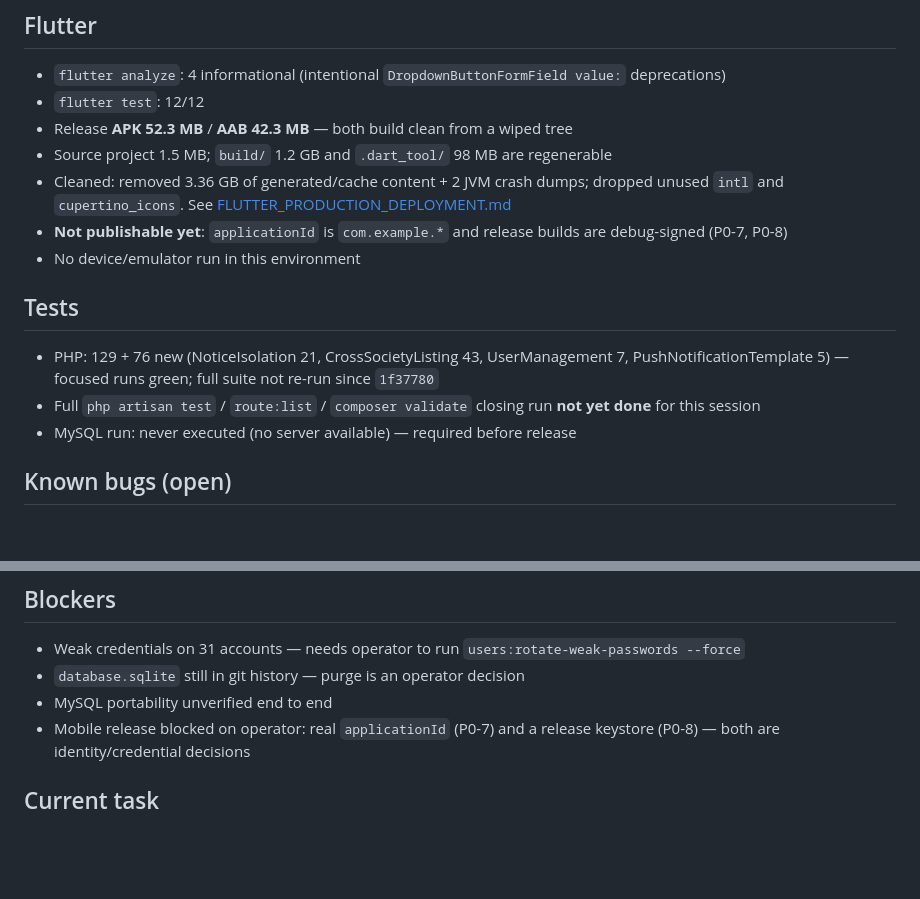
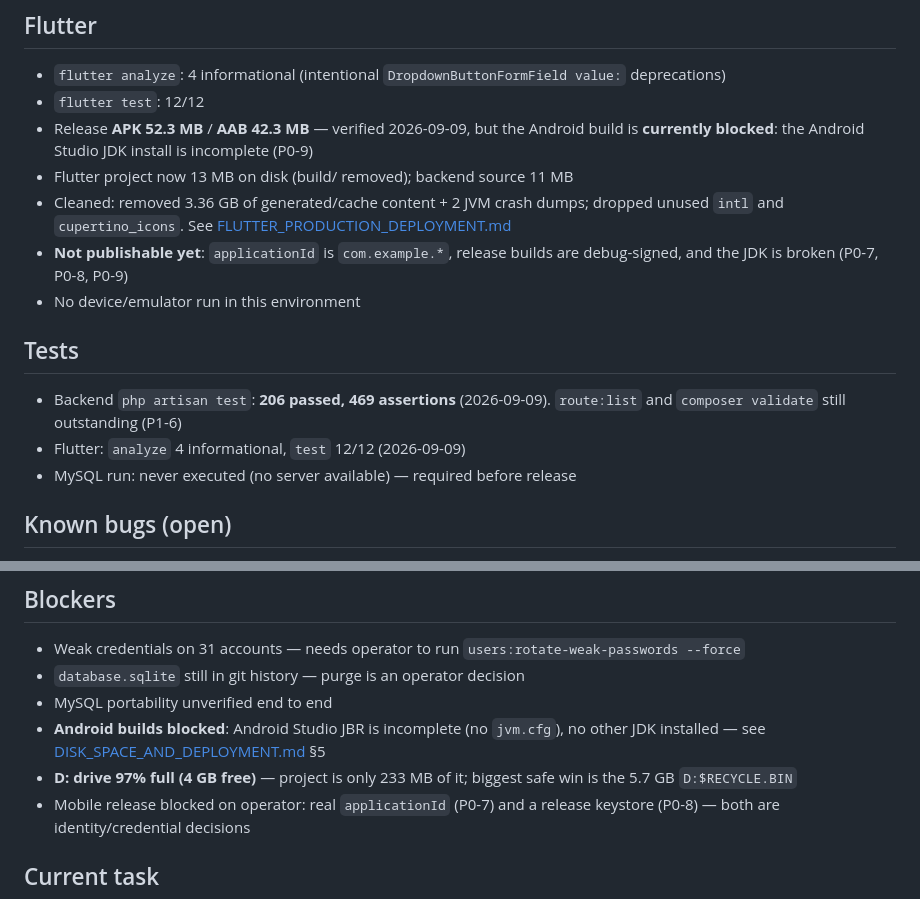
Before and after one commit to suraj14/societyflow, a Markdown page: docs/CURRENT_STATUS.md, 2 parts joined by grey strips. Rendered like a GitHub page; blank space fills up the shorter version.

```diff
--- a/docs/CURRENT_STATUS.md
+++ b/docs/CURRENT_STATUS.md
@@ -28,18 +28,20 @@ Update this after every major task. Keep it short; link, don't paste.
 
 - `flutter analyze`: 4 informational (intentional `DropdownButtonFormField value:` deprecations)
 - `flutter test`: 12/12
-- Release **APK 52.3 MB** / **AAB 42.3 MB** — both build clean from a wiped tree
-- Source project 1.5 MB; `build/` 1.2 GB and `.dart_tool/` 98 MB are regenerable
+- Release **APK 52.3 MB** / **AAB 42.3 MB** — verified 2026-09-09, but the Android
+  build is **currently blocked**: the Android Studio JDK install is incomplete (P0-9)
+- Flutter project now 13 MB on disk (build/ removed); backend source 11 MB
 - Cleaned: removed 3.36 GB of generated/cache content + 2 JVM crash dumps; dropped
   unused `intl` and `cupertino_icons`. See [FLUTTER_PRODUCTION_DEPLOYMENT.md](FLUTTER_PRODUCTION_DEPLOYMENT.md)
-- **Not publishable yet**: `applicationId` is `com.example.*` and release builds
-  are debug-signed (P0-7, P0-8)
+- **Not publishable yet**: `applicationId` is `com.example.*`, release builds are
+  debug-signed, and the JDK is broken (P0-7, P0-8, P0-9)
 - No device/emulator run in this environment
 
 ## Tests
 
-- PHP: 129 + 76 new (NoticeIsolation 21, CrossSocietyListing 43, UserManagement 7, PushNotificationTemplate 5) — focused runs green; full suite not re-run since `1f37780`
-- Full `php artisan test` / `route:list` / `composer validate` closing run **not yet done** for this session
+- Backend `php artisan test`: **206 passed, 469 assertions** (2026-09-09). `route:list`
+  and `composer validate` still outstanding (P1-6)
+- Flutter: `analyze` 4 informational, `test` 12/12 (2026-09-09)
 - MySQL run: never executed (no server available) — required before release
 
 ## Known bugs (open)
@@ -62,6 +64,10 @@ Earlier session (13 commits): see `git log 5913335..1f37780` and [PRODUCTION_CHE
 - Weak credentials on 31 accounts — needs operator to run `users:rotate-weak-passwords --force`
 - `database.sqlite` still in git history — purge is an operator decision
 - MySQL portability unverified end to end
+- **Android builds blocked**: Android Studio JBR is incomplete (no `jvm.cfg`), no
+  other JDK installed — see [DISK_SPACE_AND_DEPLOYMENT.md](DISK_SPACE_AND_DEPLOYMENT.md) §5
+- **D: drive 97% full (4 GB free)** — project is only 233 MB of it; biggest safe
+  win is the 5.7 GB `D:$RECYCLE.BIN`
 - Mobile release blocked on operator: real `applicationId` (P0-7) and a release
   keystore (P0-8) — both are identity/credential decisions
 
```
Also changed, not shown: docs/DISK_SPACE_AND_DEPLOYMENT.md (added, +181 -0 lines), docs/TODO.md (+1 -0 lines).
